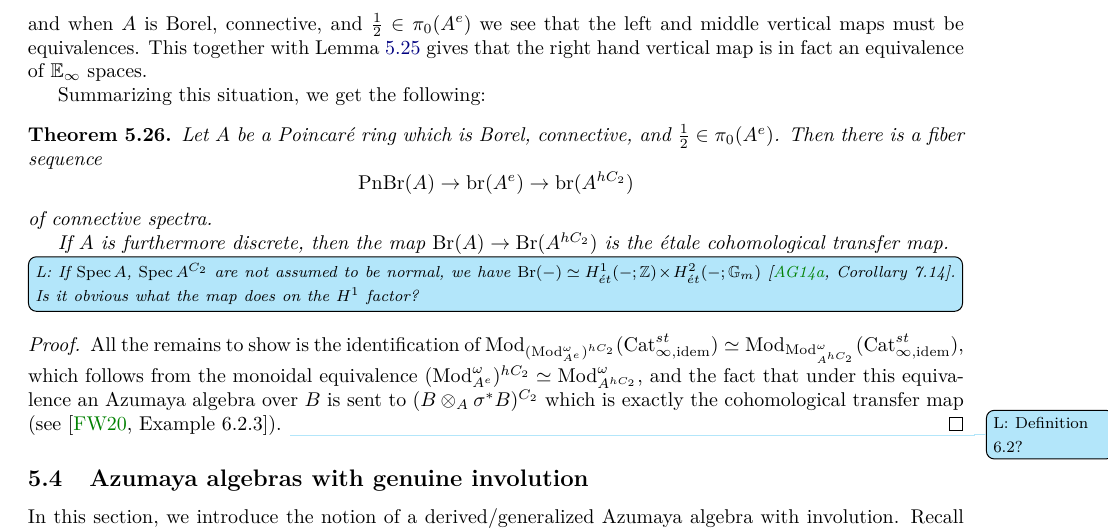
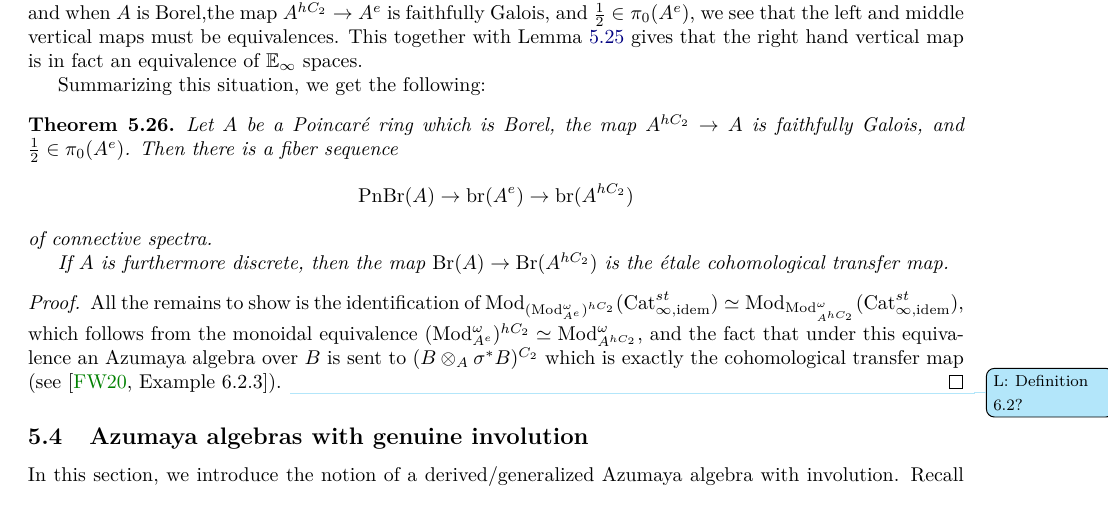
Before and after one commit to riggenbachn/PnPic, a LaTeX paper (main.tex): part of page 23 of 38, cut at the place of the change. Compiled offline with pdfLaTeX.

Commit message:
fixed theorem 1.5, this time hopefully for real

```diff
--- a/main.tex
+++ b/main.tex
@@ -1264,15 +1264,14 @@ Writing this out for $A$ a discrete ring with $\frac{1}{2}\in A$, we have a fibe
 		\Pic(A^e)\ar[r,"N_{A^{hC_2}/A}"] &\Pic(\mathrm{Mod}_{A^e}^{hC_2}) \ar[r] & \mathcal{F}(A)
 	\end{tikzcd}
 	\]
-	and when $A$ is Borel, connective, and $\frac{1}{2}\in \pi_0(A^e)$ we see that the left and middle vertical maps must be equivalences. This together with Lemma~\ref{lem: surjection onto kernel PS sequence} gives that the right hand vertical map is in fact an equivalence of $\mathbb{E}_\infty$ spaces.
+	and when $A$ is Borel,the map $A^{hC_2}\to A^e$ is faithfully Galois, and $\frac{1}{2}\in \pi_0(A^e)$, we see that the left and middle vertical maps must be equivalences. This together with Lemma~\ref{lem: surjection onto kernel PS sequence} gives that the right hand vertical map is in fact an equivalence of $\mathbb{E}_\infty$ spaces.
 
     Summarizing this situation, we get the following:
     \begin{theorem}
-        Let $A$ be a Poincar{\'e} ring which is Borel, connective, and $\frac{1}{2}\in \pi_0(A^e)$.
+        Let $A$ be a Poincar{\'e} ring which is Borel, the map $A^{hC_2}\to A$ is faithfully Galois, and $\frac{1}{2}\in \pi_0(A^e)$.
         Then there is a fiber sequence \[\pnbr(A)\to \mathrm{br}(A^e)\to \mathrm{br}(A^{hC_2}) \] of connective spectra.
 
         If $A$ is furthermore discrete, then the map $\mathrm{Br}(A)\to \mathrm{Br}(A^{hC_2})$ is the {\'e}tale cohomological transfer map.
-        \Lucyil{If $ \Spec A $, $ \Spec A^{C_2} $ are not assumed to be normal, we have $ \mathrm{Br}(-) \simeq H^1_{\acute{e}t}(-;\mathbb{Z}) \times H^2_{\acute{e}t}(-;\mathbb{G}_m) $ \cite[Corollary 7.14]{MR3190610}. Is it obvious what the map does on the $ H^1 $ factor?}
     \end{theorem}
     \begin{proof}
         All the remains to show is the identification of $\mathrm{Mod}_{(\mathrm{Mod}_{A^e}^\omega)^{hC_2}}(\mathrm{Cat}^{st}_{\infty,\textrm{idem}})\simeq \mathrm{Mod}_{\mathrm{Mod}_{A^{hC_2}}^\omega}(\mathrm{Cat}^{st}_{\infty,\textrm{idem}})$, which follows from the monoidal equivalence $(\mathrm{Mod}_{A^e}^{\omega})^{hC_2}\simeq \mathrm{Mod}_{A^{hC_2}}^\omega$, and the fact that under this equivalence an Azumaya algebra over $B$ is sent to $(B\otimes_A\sigma^*B)^{C_2}$ which is exactly the cohomological transfer map (see \cite[Example 6.2.3]{azumaya_involution}). \Lucy{Definition 6.2?}
```
Also changed, not shown: main.tex (4 more changed lines).
